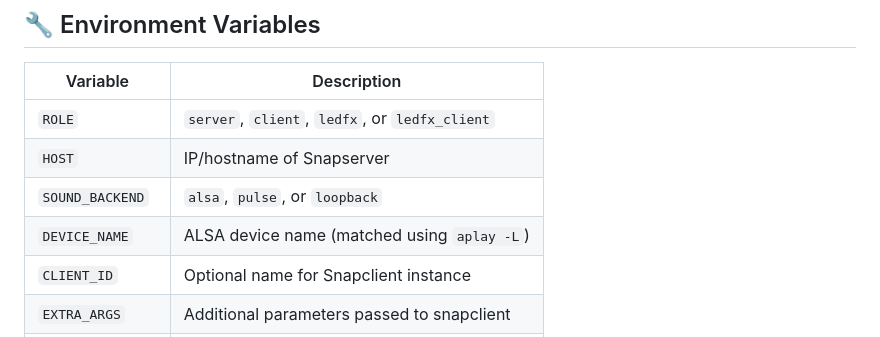
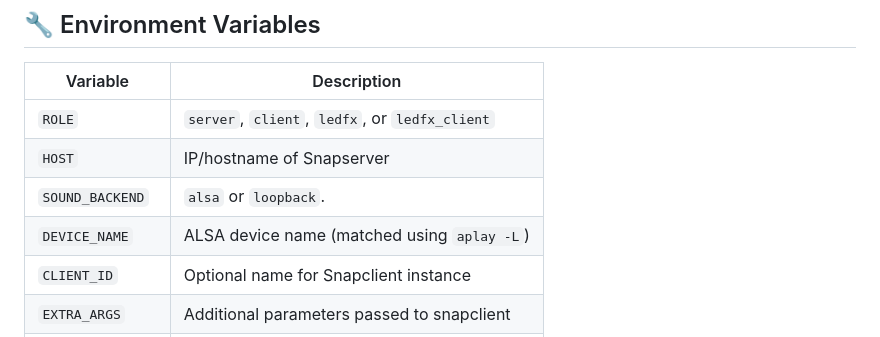
Before and after one commit to shuricksumy/ledfx-snapcast-docker, a Markdown page: README.md, the part around the change. Rendered like a GitHub page.

```diff
--- a/README.md
+++ b/README.md
@@ -18,8 +18,8 @@
 |------------------|------------------------------------------------------------|
 | `ROLE`           | `server`, `client`, `ledfx`, or `ledfx_client`             |
 | `HOST`           | IP/hostname of Snapserver                                  |
-| `SOUND_BACKEND`  | `alsa`, `pulse`, or `loopback`                             |
-| `DEVICE_NAME`    | ALSA device name (matched using `aplay -L`)               |
+| `SOUND_BACKEND`  | `alsa` or `loopback`.                                      |
+| `DEVICE_NAME`    | ALSA device name (matched using `aplay -L`)                |
 | `CLIENT_ID`      | Optional name for Snapclient instance                      |
 | `EXTRA_ARGS`     | Additional parameters passed to snapclient                 |
 | `LOOPBACK_INDEX` | Required if `SOUND_BACKEND=loopback` (e.g., `10`)          |
```
